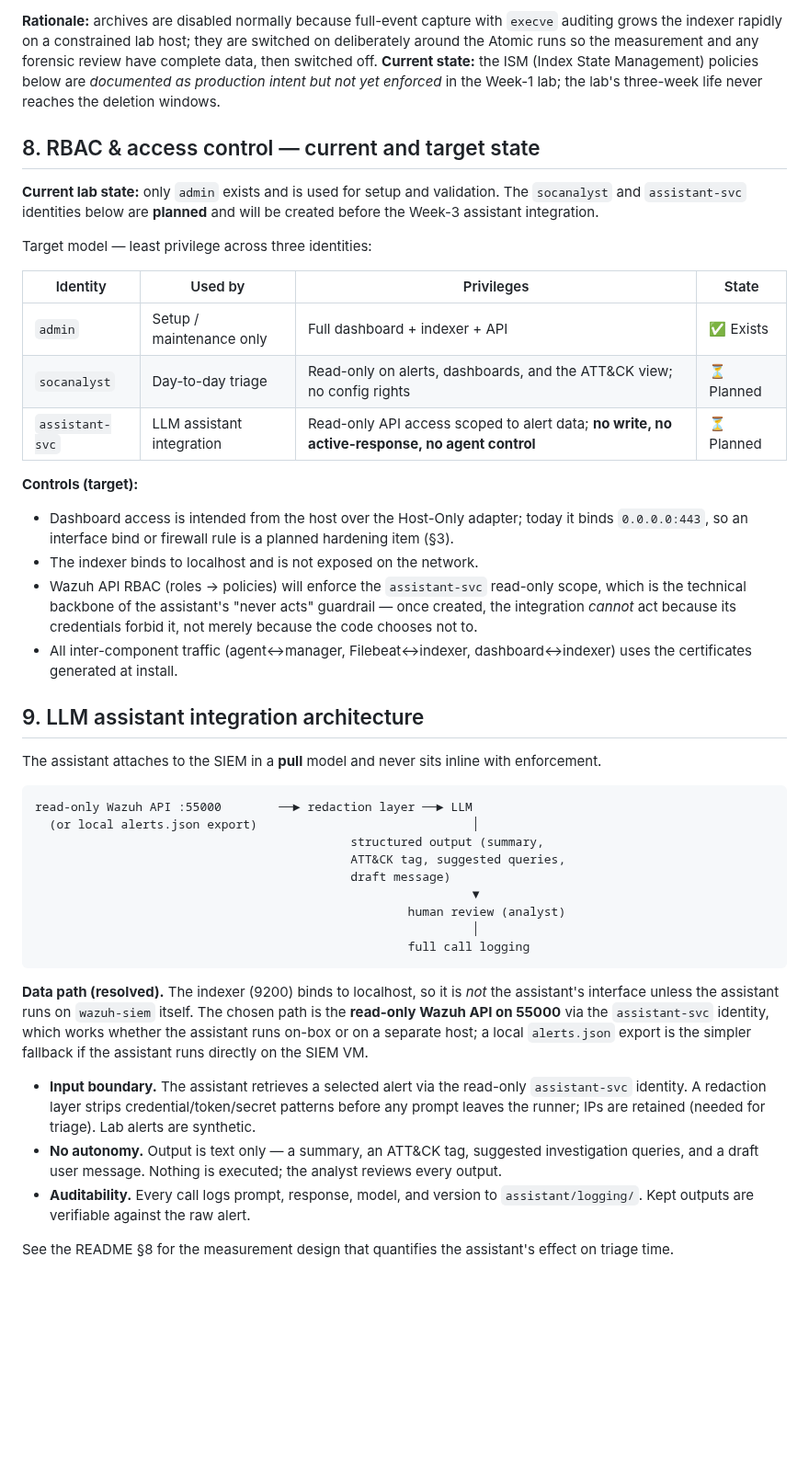
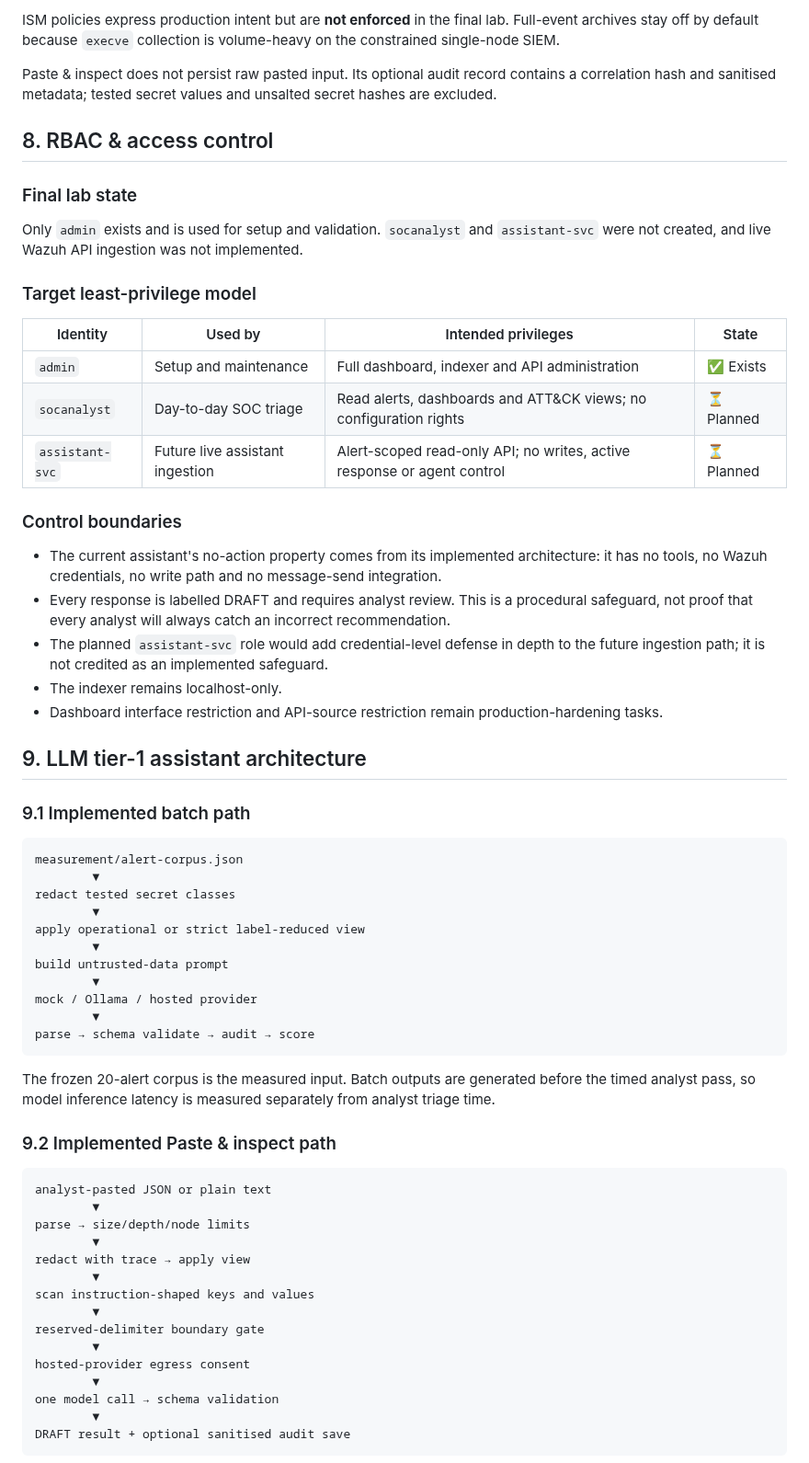
Before and after one commit to opandey1/alertmind, a Markdown page: architecture/soc-architecture.md, the part around one of its changes. Shown at 92% size. GitHub-like rendering; blank space fills up the shorter version.

````diff
--- a/architecture/soc-architecture.md
+++ b/architecture/soc-architecture.md
@@ -133,45 +158,67 @@ The lab's working life is three weeks; the plan below states both the lab settin
 
-**Rationale:** archives are disabled normally because full-event capture with `execve` auditing grows the indexer rapidly on a constrained lab host; they are switched on deliberately around the Atomic runs so the measurement and any forensic review have complete data, then switched off. **Current state:** the ISM (Index State Management) policies below are *documented as production intent but not yet enforced* in the Week-1 lab; the lab's three-week life never reaches the deletion windows.
+ISM policies express production intent but are **not enforced** in the final lab. Full-event archives stay off by default because `execve` collection is volume-heavy on the constrained single-node SIEM.
 
-## 8. RBAC & access control — current and target state
+Paste & inspect does not persist raw pasted input. Its optional audit record contains a correlation hash and sanitised metadata; tested secret values and unsalted secret hashes are excluded.
 
-**Current lab state:** only `admin` exists and is used for setup and validation. The `socanalyst` and `assistant-svc` identities below are **planned** and will be created before the Week-3 assistant integration.
+## 8. RBAC & access control
 
-Target model — least privilege across three identities:
+### Final lab state
 
-| Identity | Used by | Privileges | State |
+Only `admin` exists and is used for setup and validation. `socanalyst` and `assistant-svc` were not created, and live Wazuh API ingestion was not implemented.
+
+### Target least-privilege model
+
+| Identity | Used by | Intended privileges | State |
 |---|---|---|---|
-| `admin` | Setup / maintenance only | Full dashboard + indexer + API | ✅ Exists |
-| `socanalyst` | Day-to-day triage | Read-only on alerts, dashboards, and the ATT&CK view; no config rights | ⏳ Planned |
-| `assistant-svc` | LLM assistant integration | Read-only API access scoped to alert data; **no write, no active-response, no agent control** | ⏳ Planned |
+| `admin` | Setup and maintenance | Full dashboard, indexer and API administration | ✅ Exists |
+| `socanalyst` | Day-to-day SOC triage | Read alerts, dashboards and ATT&CK views; no configuration rights | ⏳ Planned |
+| `assistant-svc` | Future live assistant ingestion | Alert-scoped read-only API; no writes, active response or agent control | ⏳ Planned |
 
-**Controls (target):**
+### Control boundaries
 
-- Dashboard access is intended from the host over the Host-Only adapter; today it binds `0.0.0.0:443`, so an interface bind or firewall rule is a planned hardening item (§3).
-- The indexer binds to localhost and is not exposed on the network.
-- Wazuh API RBAC (roles → policies) will enforce the `assistant-svc` read-only scope, which is the technical backbone of the assistant's "never acts" guardrail — once created, the integration *cannot* act because its credentials forbid it, not merely because the code chooses not to.
-- All inter-component traffic (agent↔manager, Filebeat↔indexer, dashboard↔indexer) uses the certificates generated at install.
+- The current assistant's no-action property comes from its implemented architecture: it has no tools, no Wazuh credentials, no write path and no message-send integration.
+- Every response is labelled DRAFT and requires analyst review. This is a procedural safeguard, not proof that every analyst will always catch an incorrect recommendation.
+- The planned `assistant-svc` role would add credential-level defense in depth to the future ingestion path; it is not credited as an implemented safeguard.
+- The indexer remains localhost-only.
+- Dashboard interface restriction and API-source restriction remain production-hardening tasks.
 
-## 9. LLM assistant integration architecture
+## 9. LLM tier-1 assistant architecture
 
-The assistant attaches to the SIEM in a **pull** model and never sits inline with enforcement.
+### 9.1 Implemented batch path
 
-```
-read-only Wazuh API :55000        ──► redaction layer ──► LLM
-  (or local alerts.json export)                              │
-                                            structured output (summary,
-                                            ATT&CK tag, suggested queries,
-                                            draft message)
-                                                             ▼
-                                                    human review (analyst)
-                                                             │
-                                                    full call logging
+```text
+measurement/alert-corpus.json
+        ▼
+redact tested secret classes
+        ▼
+apply operational or strict label-reduced view
+        ▼
+build untrusted-data prompt
+        ▼
+mock / Ollama / hosted provider
+        ▼
+parse → schema validate → audit → score
 ```
 
-**Data path (resolved).** The indexer (9200) binds to localhost, so it is *not* the assistant's interface unless the assistant runs on `wazuh-siem` itself. The chosen path is the **read-only Wazuh API on 55000** via the `assistant-svc` identity, which works whether the assistant runs on-box or on a separate host; a local `alerts.json` export is the simpler fallback if the assistant runs directly on the SIEM VM.
+The frozen 20-alert corpus is the measured input. Batch outputs are generated before the timed analyst pass, so model inference latency is measured separately from analyst triage time.
 
-- **Input boundary.** The assistant retrieves a selected alert via the read-only `assistant-svc` identity. A redaction layer strips credential/token/secret patterns before any prompt leaves the runner; IPs are retained (needed for triage). Lab alerts are synthetic.
-- **No autonomy.** Output is text only — a summary, an ATT&CK tag, suggested investigation queries, and a draft user message. Nothing is executed; the analyst reviews every output.
-- **Auditability.** Every call logs prompt, response, model, and version to `assistant/logging/`. Kept outputs are verifiable against the raw alert.
+### 9.2 Implemented Paste & inspect path
 
-See the README §8 for the measurement design that quantifies the assistant's effect on triage time.
+```text
+analyst-pasted JSON or plain text
+        ▼
+parse → size/depth/node limits
+        ▼
+redact with trace → apply view
+        ▼
+scan instruction-shaped keys and values
+        ▼
+reserved-delimiter boundary gate
+        ▼
+hosted-provider egress consent
+        ▼
+one model call → schema validation
+        ▼
+DRAFT result + optional sanitised audit save
+```
+
````
Also changed, not shown: other parts of architecture/soc-architecture.md (+138 -83 lines), architecture/diagram.png, 1 other file.
